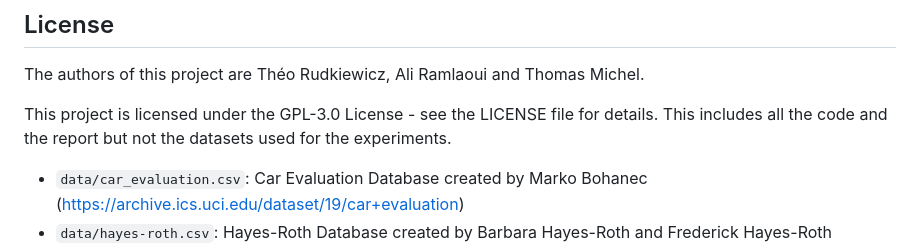
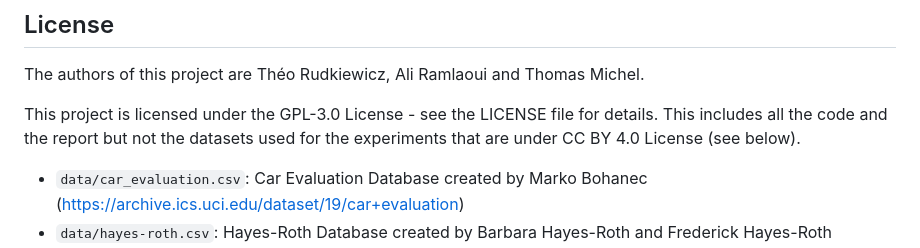
Before and after one commit to Thomick/Ordinal-data-clustering, a Markdown page: README.md, the part around the change. GitHub-like rendering.

Commit message:
Add license for dataset

```diff
--- a/README.md
+++ b/README.md
@@ -91,7 +91,7 @@ The real-life datasets are detailed in the report but can be found in the locati
 The authors of this project are Théo Rudkiewicz, Ali Ramlaoui and Thomas Michel.
 
 This project is licensed under the GPL-3.0 License - see the LICENSE file for details.
-This includes all the code and the report but not the datasets used for the experiments.
+This includes all the code and the report but not the datasets used for the experiments that are under CC BY 4.0 License (see below).
 
 - `data/car_evaluation.csv`: Car Evaluation Database created by Marko Bohanec (https://archive.ics.uci.edu/dataset/19/car+evaluation)
 - `data/hayes-roth.csv`: Hayes-Roth Database created by Barbara Hayes-Roth and Frederick Hayes-Roth (https://archive.ics.uci.edu/dataset/44/hayes+roth)
```
